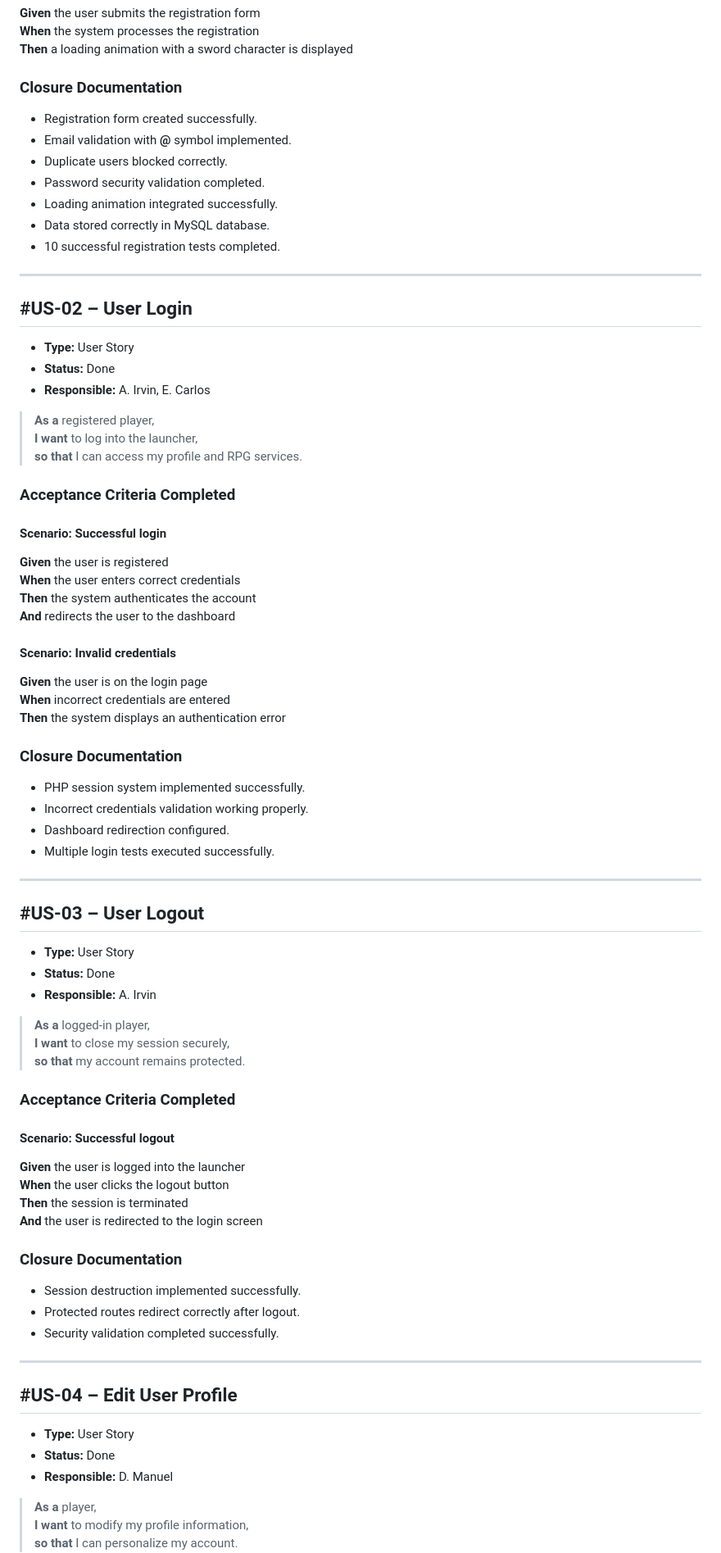
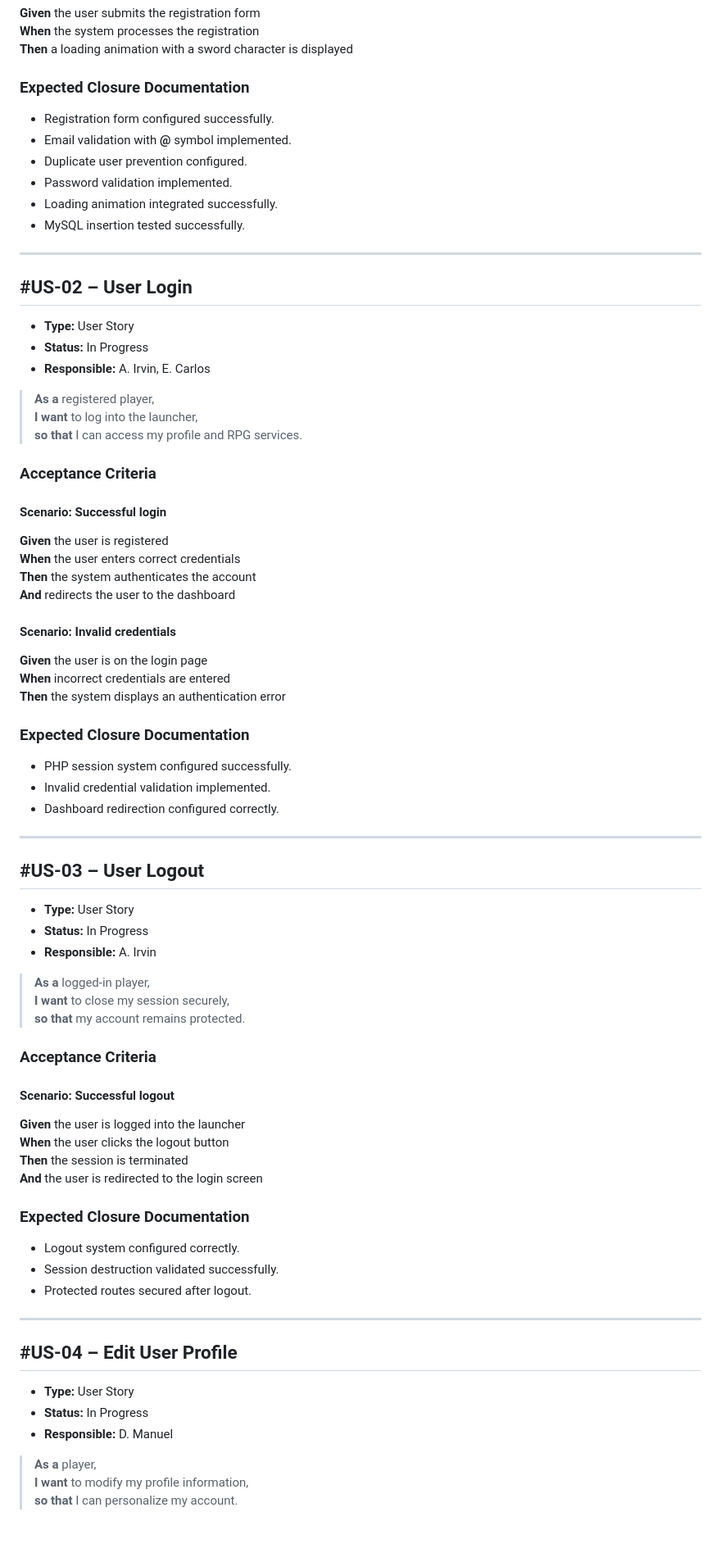
Before and after one commit to dedotes-san/Los-gargamelitos, a Markdown page: docs/Scrum/sprint backlog.md, the part around one of its changes. Shown at 82% size. Rendered like a GitHub page; blank space fills up the shorter version.

```diff
--- a/docs/Scrum/sprint backlog.md
+++ b/docs/Scrum/sprint backlog.md
@@ -141,27 +141,26 @@ Implementation of the authentication system using PHP sessions and encrypted pas
 **When** the system processes the registration
 **Then** a loading animation with a sword character is displayed
 
-### Closure Documentation
-- Registration form created successfully.
+### Expected Closure Documentation
+- Registration form configured successfully.
 - Email validation with **@** symbol implemented.
-- Duplicate users blocked correctly.
-- Password security validation completed.
+- Duplicate user prevention configured.
+- Password validation implemented.
 - Loading animation integrated successfully.
-- Data stored correctly in MySQL database.
-- 10 successful registration tests completed.
+- MySQL insertion tested successfully.
 
 ---
 
 ## #US-02 – User Login
 * **Type:** User Story
-* **Status:** Done
+* **Status:** In Progress
 * **Responsible:** A. Irvin, E. Carlos
 
 > **As a** registered player,
 > **I want** to log into the launcher,
 > **so that** I can access my profile and RPG services.
 
-### Acceptance Criteria Completed
+### Acceptance Criteria
 
 #### Scenario: Successful login
 **Given** the user is registered
@@ -174,24 +173,23 @@ Implementation of the authentication system using PHP sessions and encrypted pas
 **When** incorrect credentials are entered
 **Then** the system displays an authentication error
 
-### Closure Documentation
-- PHP session system implemented successfully.
-- Incorrect credentials validation working properly.
-- Dashboard redirection configured.
-- Multiple login tests executed successfully.
+### Expected Closure Documentation
+- PHP session system configured successfully.
+- Invalid credential validation implemented.
+- Dashboard redirection configured correctly.
 
 ---
 
 ## #US-03 – User Logout
 * **Type:** User Story
-* **Status:** Done
+* **Status:** In Progress
 * **Responsible:** A. Irvin
 
 > **As a** logged-in player,
 > **I want** to close my session securely,
 > **so that** my account remains protected.
 
-### Acceptance Criteria Completed
+### Acceptance Criteria
 
 #### Scenario: Successful logout
 **Given** the user is logged into the launcher
@@ -199,16 +197,16 @@ Implementation of the authentication system using PHP sessions and encrypted pas
 **Then** the session is terminated
 **And** the user is redirected to the login screen
 
-### Closure Documentation
-- Session destruction implemented successfully.
-- Protected routes redirect correctly after logout.
-- Security validation completed successfully.
+### Expected Closure Documentation
+- Logout system configured correctly.
+- Session destruction validated successfully.
+- Protected routes secured after logout.
 
 ---
 
 ## #US-04 – Edit User Profile
 * **Type:** User Story
-* **Status:** Done
+* **Status:** In Progress
 * **Responsible:** D. Manuel
 
 > **As a** player,
```
Also changed, not shown: other parts of docs/Scrum/sprint backlog.md (+81 -76 lines).
